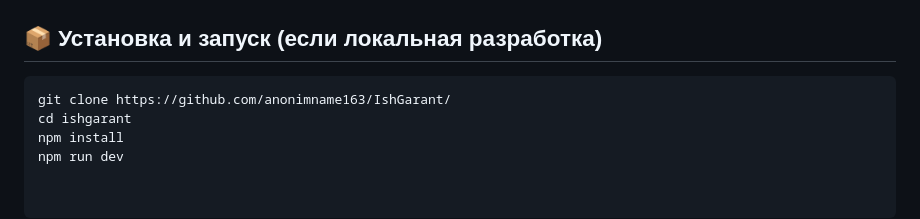
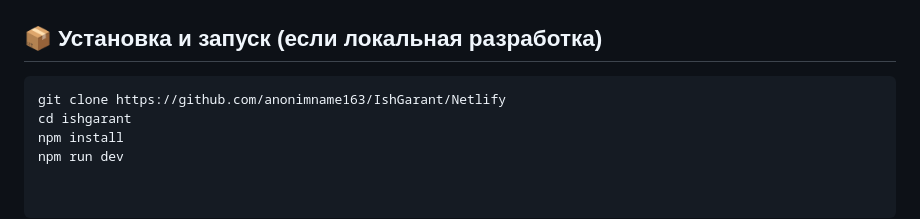
Before and after one commit to anonimname163/IshGarant, a Markdown page: README.md, the part around the change. Rendered like a GitHub page.

````diff
--- a/README.md
+++ b/README.md
@@ -91,7 +91,7 @@
 ## 📦 Установка и запуск (если локальная разработка)
 
 ```bash
-git clone https://github.com/anonimname163/IshGarant/
+git clone https://github.com/anonimname163/IshGarant/Netlify
 cd ishgarant
 npm install
 npm run dev
````
